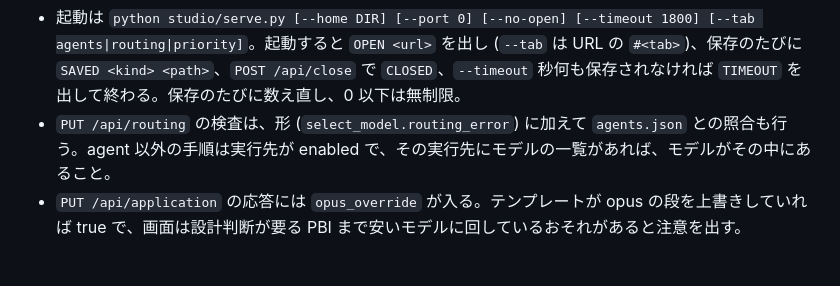
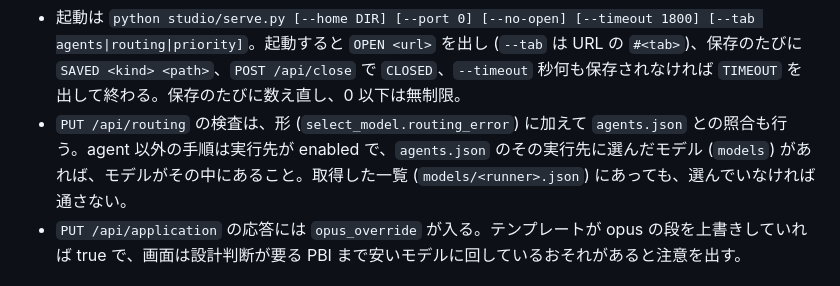
Before and after one commit to reeschan/atelier, a Markdown page: docs/template-studio.md, the part around the change. Rendered like a GitHub page.

```diff
--- a/docs/template-studio.md
+++ b/docs/template-studio.md
@@ -98,7 +98,7 @@ flowchart LR
 | `POST /api/close` | 応答を返してからサーバーを終える |
 
 - 起動は `python studio/serve.py [--home DIR] [--port 0] [--no-open] [--timeout 1800] [--tab agents|routing|priority]`。起動すると `OPEN <url>` を出し (`--tab` は URL の `#<tab>`)、保存のたびに `SAVED <kind> <path>`、`POST /api/close` で `CLOSED`、`--timeout` 秒何も保存されなければ `TIMEOUT` を出して終わる。保存のたびに数え直し、0 以下は無制限。
-- `PUT /api/routing` の検査は、形 (`select_model.routing_error`) に加えて `agents.json` との照合も行う。agent 以外の手順は実行先が enabled で、その実行先にモデルの一覧があれば、モデルがその中にあること。
+- `PUT /api/routing` の検査は、形 (`select_model.routing_error`) に加えて `agents.json` との照合も行う。agent 以外の手順は実行先が enabled で、`agents.json` のその実行先に選んだモデル (`models`) があれば、モデルがその中にあること。取得した一覧 (`models/<runner>.json`) にあっても、選んでいなければ通さない。
 - `PUT /api/application` の応答には `opus_override` が入る。テンプレートが opus の段を上書きしていれば true で、画面は設計判断が要る PBI まで安いモデルに回しているおそれがあると注意を出す。
 
 ## セキュリティ
```
Also changed, not shown: README.ja.md (+1 -1 lines), README.md (+1 -1 lines).
